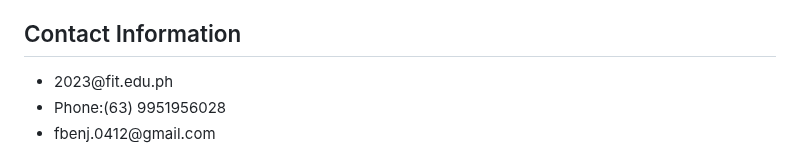
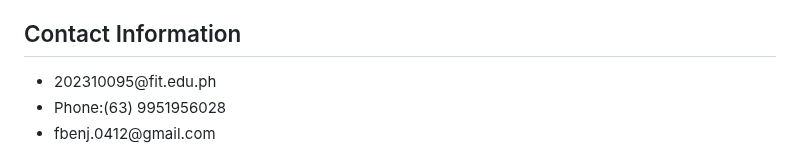
Before and after one commit to Hasteddd/WD-Project-Resume, a Markdown page: readme.md, the part around the change. Rendered like a GitHub page.

```diff
--- a/readme.md
+++ b/readme.md
@@ -41,7 +41,7 @@
       <section>
         <h2>Contact Information</h2>
         <ul>
-          <li>2023@fit.edu.ph</li>
+          <li>202310095@fit.edu.ph</li>
           <li>Phone:(63) 9951956028</li>
           <li>fbenj.0412@gmail.com</li>
           </ul>
```
